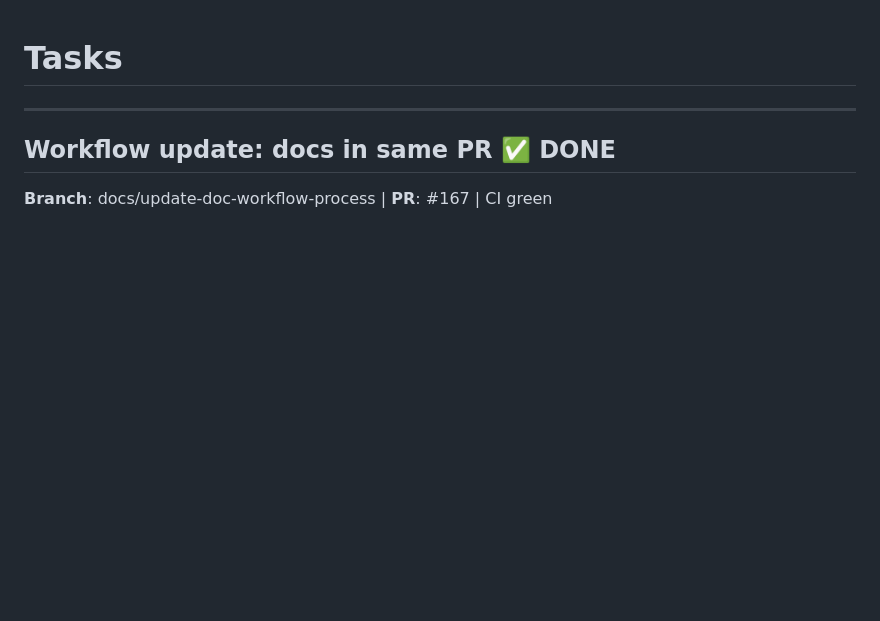
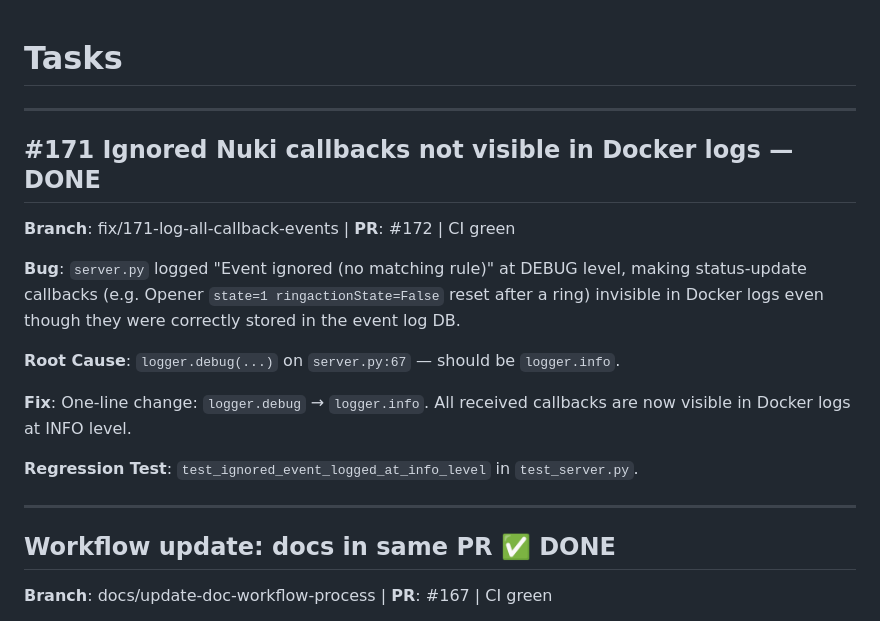
Before and after one commit to nicdobler/NukiBlinker, a Markdown page: tasks/todo.md, the part around the change. Drawn GitHub-style; blank space fills up the shorter version.

Commit message:
chore: log #171 fix in todo.md

```diff
--- a/tasks/todo.md
+++ b/tasks/todo.md
@@ -1,4 +1,18 @@
 # Tasks
+
+---
+
+## #171 Ignored Nuki callbacks not visible in Docker logs — DONE
+
+**Branch**: fix/171-log-all-callback-events | **PR**: #172 | CI green
+
+**Bug**: `server.py` logged "Event ignored (no matching rule)" at DEBUG level, making status-update callbacks (e.g. Opener `state=1 ringactionState=False` reset after a ring) invisible in Docker logs even though they were correctly stored in the event log DB.
+
+**Root Cause**: `logger.debug(...)` on `server.py:67` — should be `logger.info`.
+
+**Fix**: One-line change: `logger.debug` → `logger.info`. All received callbacks are now visible in Docker logs at INFO level.
+
+**Regression Test**: `test_ignored_event_logged_at_info_level` in `test_server.py`.
 
 ---
 
```
